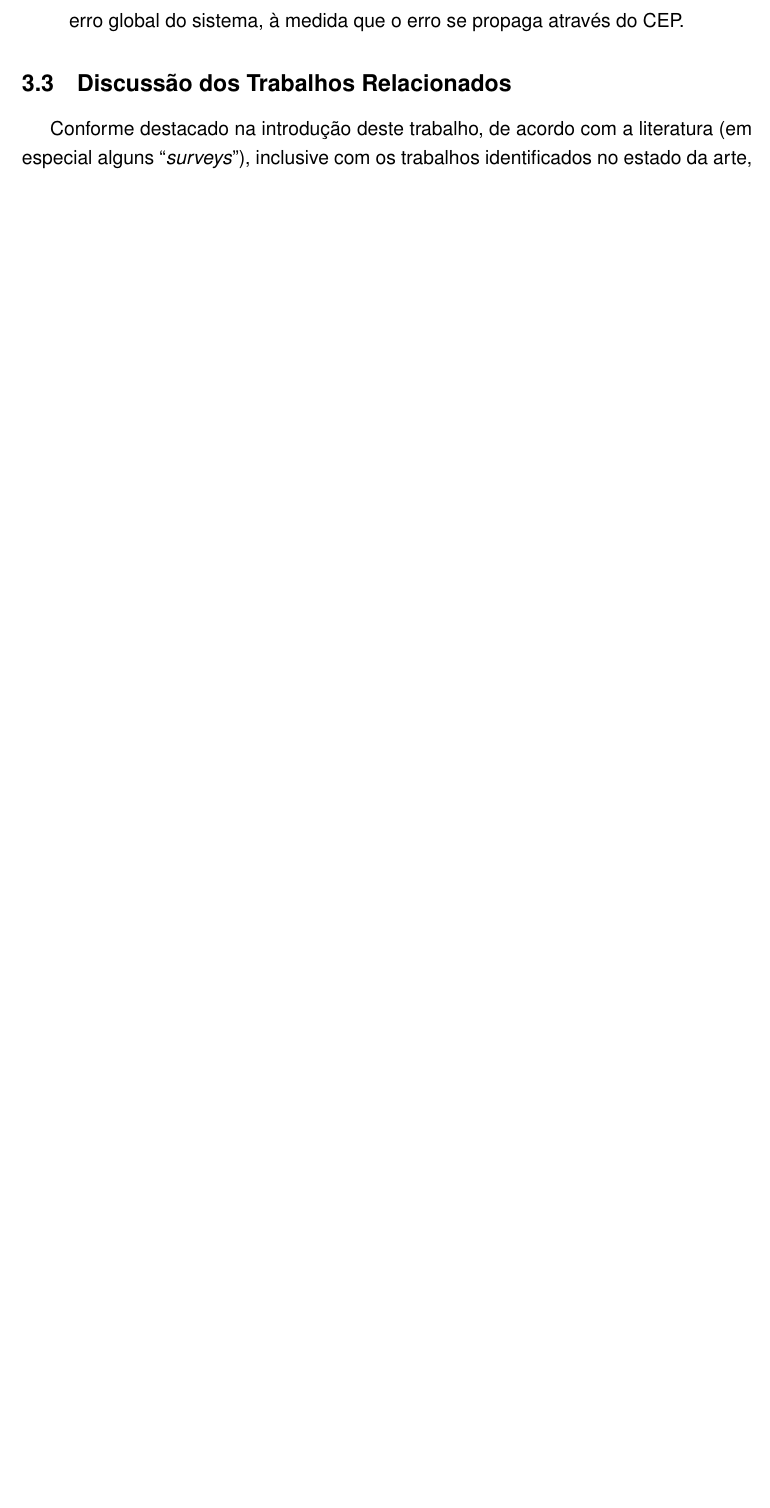
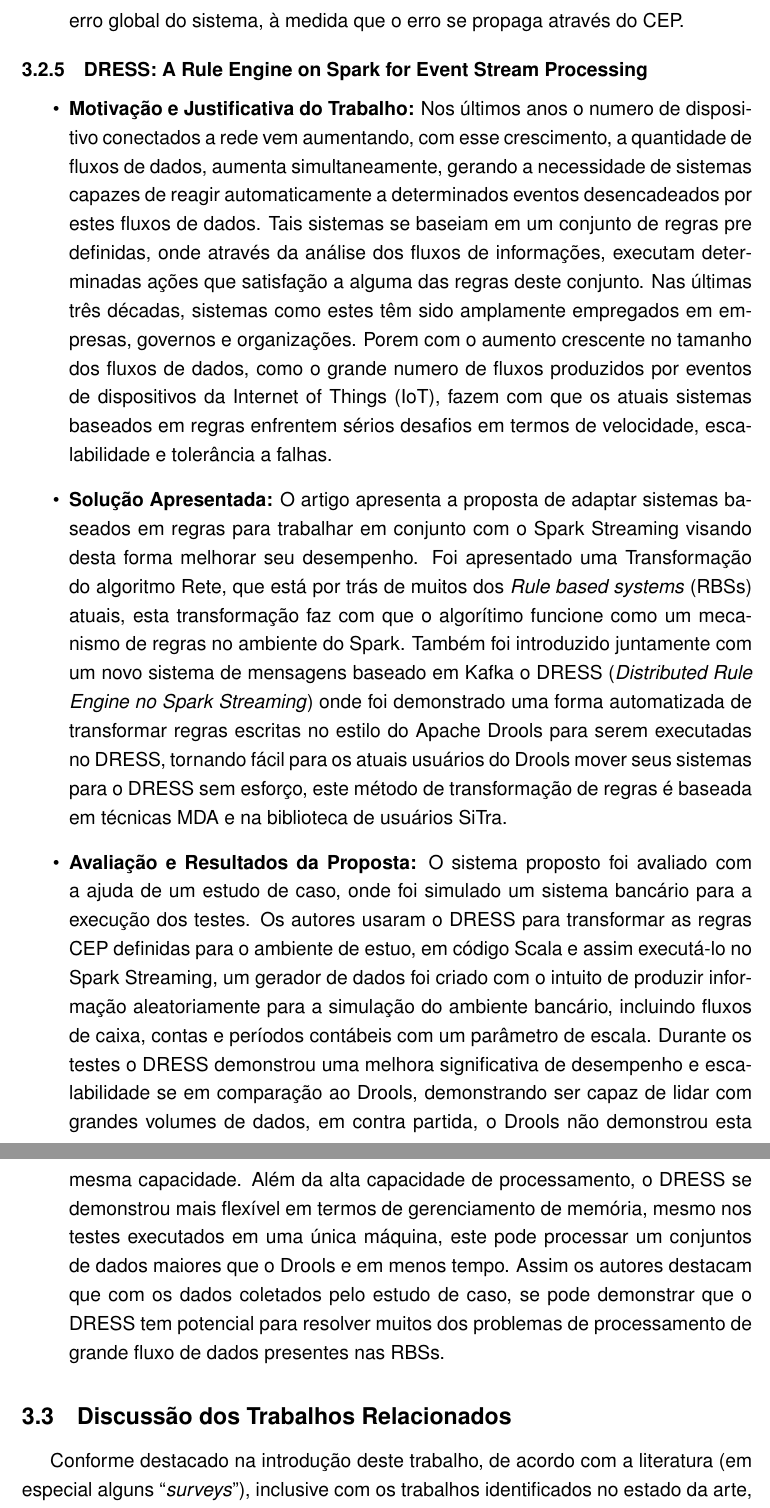
Before and after one commit to Swadians/Mestrado, a LaTeX thesis (TI/TI-Ricardo-Doutorado.tex): part of page 34 of 44 before the commit and two parts of pages 34 and 35 of 45 after it, the two joined at a grey line, cut so that both start at the same text, the shorter picture padded with empty space. Compiled offline with pdfLaTeX.

Commit message:
Mai um resumo

```diff
--- a/TI/TI-Ricardo-Doutorado.tex
+++ b/TI/TI-Ricardo-Doutorado.tex
@@ -501,6 +501,19 @@
 \end{itemize}
 
 
+\subsection{DRESS: A Rule Engine on Spark for Event Stream Processing}
+
+\begin{itemize}
+	\item \textbf{Motivação e Justificativa do Trabalho:} Nos últimos anos o numero de dispositivo conectados a rede vem aumentando, com esse crescimento, a quantidade de fluxos de dados, aumenta simultaneamente, gerando a necessidade de sistemas capazes de reagir automaticamente a determinados eventos desencadeados por estes fluxos de dados. Tais sistemas se baseiam em um conjunto de regras pre definidas, onde através da análise dos fluxos de informações, executam determinadas ações que satisfação a alguma das regras deste conjunto. Nas últimas três décadas, sistemas como estes têm sido amplamente empregados em empresas, governos e organizações. Porem com o aumento crescente no tamanho dos fluxos de dados, como o grande numero de fluxos produzidos por eventos de dispositivos da Internet of Things (IoT), fazem com que os atuais sistemas baseados em regras enfrentem sérios desafios em termos de velocidade, escalabilidade e tolerância a falhas.
+
+	\item \textbf{Solução Apresentada:} O artigo apresenta a proposta de adaptar sistemas baseados em regras para trabalhar em conjunto com o Spark Streaming visando desta forma melhorar seu desempenho. Foi apresentado uma Transformação do algoritmo Rete, que está por trás de muitos dos \textit{Rule based systems} (RBSs) atuais, esta transformação faz com que o algorítimo funcione como um mecanismo de regras no ambiente do Spark. Também foi introduzido juntamente com um novo sistema de mensagens baseado em Kafka o DRESS (\textit{Distributed Rule Engine no Spark Streaming}) onde foi demonstrado uma forma automatizada de transformar regras escritas no estilo do Apache Drools para serem executadas no DRESS, tornando fácil para os atuais usuários do Drools mover seus sistemas para o DRESS sem esforço, este método de transformação de regras é baseada em técnicas MDA e na biblioteca de usuários SiTra.
+
+	\item \textbf{Avaliação e Resultados da Proposta:} O sistema proposto foi avaliado com a ajuda de um estudo de caso, onde foi simulado um sistema bancário para a execução dos testes. Os autores usaram o DRESS para transformar as regras CEP definidas para o ambiente de estuo, em código Scala e assim executá-lo no Spark Streaming, um gerador de dados foi criado com o intuito de produzir informação aleatoriamente para a simulação do ambiente bancário, incluindo fluxos de caixa, contas e períodos contábeis com um parâmetro de escala. Durante os testes o DRESS demonstrou uma melhora significativa de desempenho e escalabilidade se em comparação ao Drools, demonstrando ser capaz de lidar com grandes volumes de dados, em contra partida, o Drools não demonstrou esta mesma capacidade. Além  da alta capacidade de processamento, o DRESS se demonstrou mais flexível em termos de gerenciamento de memória, mesmo nos testes executados em uma única máquina, este pode processar um conjuntos de dados maiores que o Drools e em menos tempo. Assim os autores destacam que com os dados coletados pelo estudo de caso, se pode demonstrar que o DRESS tem potencial para resolver muitos dos problemas de processamento de grande fluxo de dados presentes nas RBSs.
+
+\end{itemize}
+
+
+
 \section{Discussão dos Trabalhos Relacionados}
 
 Conforme destacado na introdução deste trabalho, de acordo com a literatura (em especial alguns ``\textit{surveys}''), inclusive com os trabalhos identificados no estado da arte, os seguintes aspectos foram identificados como problemas relacionados as pesquisas em arquiteturas/modelos de segurança adaptativa:
```
Also changed, not shown: TI/TI-Ricardo-Doutorado.pdf, 6 other files.
